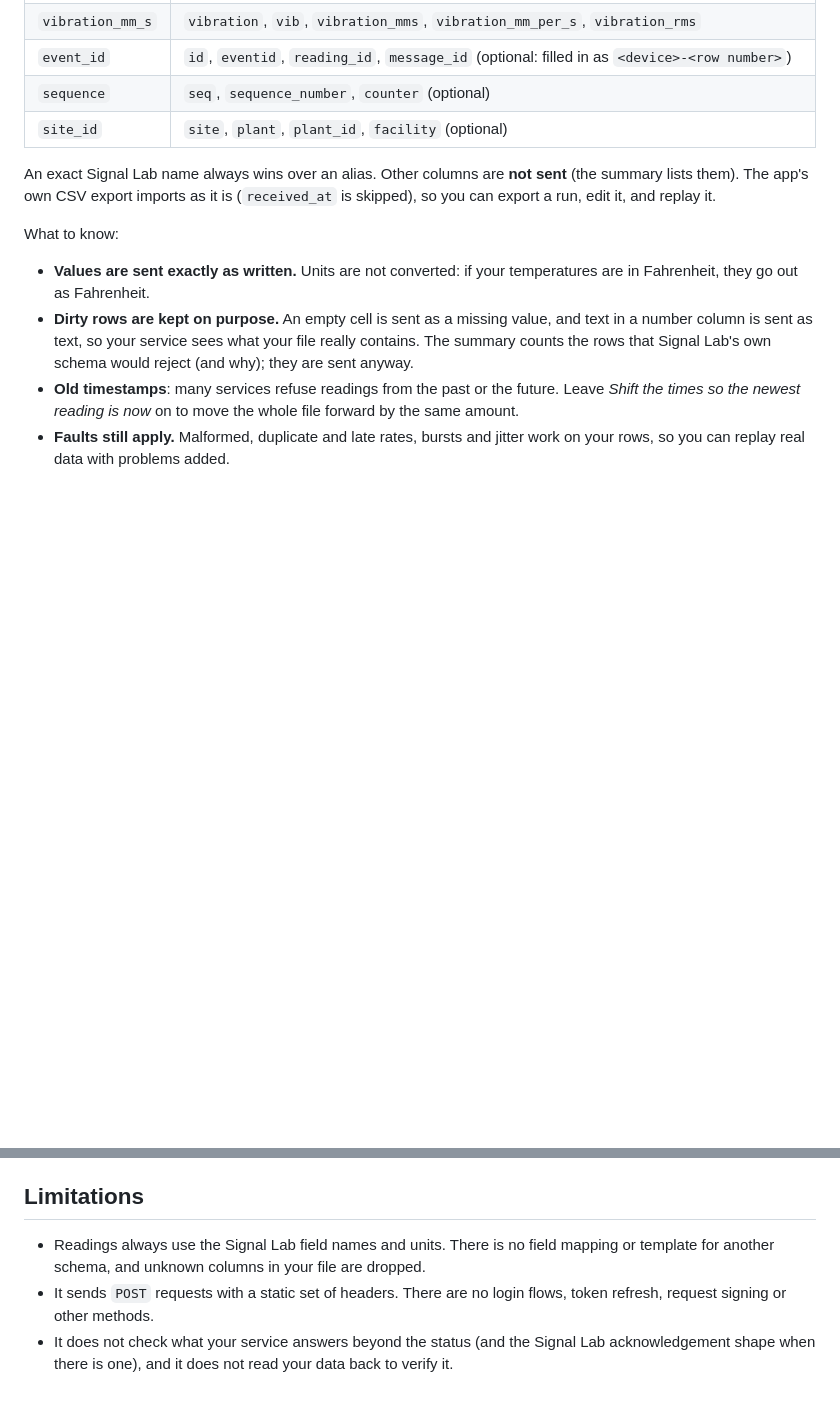
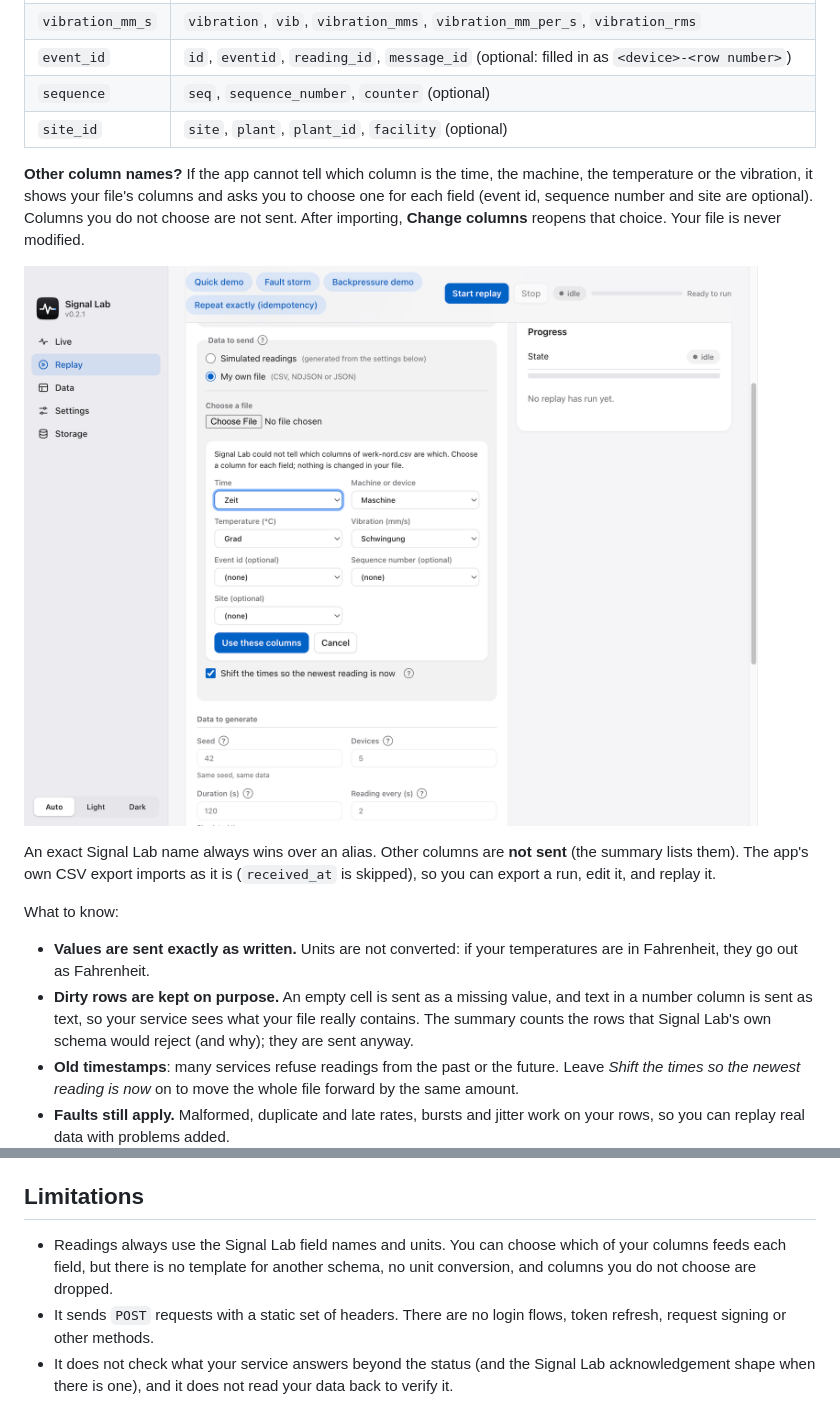
Before and after one commit to 7AZEM7assan/signal-lab, a Markdown page: docs/test-your-service.md, 2 parts joined by grey strips. Drawn GitHub-style; pictures changed too: docs/screenshots/app-columns.png (added); blank space fills up the shorter version.

```diff
--- a/docs/test-your-service.md
+++ b/docs/test-your-service.md
@@ -76,6 +76,13 @@ The file needs a time, a device and the two measurements. Common column names ar
 | `sequence` | `seq`, `sequence_number`, `counter` (optional) |
 | `site_id` | `site`, `plant`, `plant_id`, `facility` (optional) |
 
+**Other column names?** If the app cannot tell which column is the time, the machine, the temperature or the
+vibration, it shows your file's columns and asks you to choose one for each field (event id, sequence
+number and site are optional). Columns you do not choose are not sent. After importing, **Change columns**
+reopens that choice. Your file is never modified.
+
+![Choosing which column is which](screenshots/app-columns.png)
+
 An exact Signal Lab name always wins over an alias. Other columns are **not sent** (the summary
 lists them). The app's own CSV export imports as it is (`received_at` is skipped), so you can
 export a run, edit it, and replay it.
@@ -131,8 +138,9 @@ stored in the app**, so they do not appear in the Live or Data tabs: look in you
 
 ## Limitations
 
-* Readings always use the Signal Lab field names and units. There is no field mapping or template
-  for another schema, and unknown columns in your file are dropped.
+* Readings always use the Signal Lab field names and units. You can choose which of your columns
+  feeds each field, but there is no template for another schema, no unit conversion, and columns you
+  do not choose are dropped.
 * It sends `POST` requests with a static set of headers. There are no login flows, token refresh,
   request signing or other methods.
 * It does not check what your service answers beyond the status (and the Signal Lab acknowledgement
```
Also changed, not shown: CHANGELOG.md (added, +36 -0 lines), desktop/README.md (+3 -1 lines), docs/screenshots/app-data.png, docs/screenshots/app-live-dark.png, docs/screenshots/app-live.png, docs/screenshots/app-own-service.png, docs/screenshots/app-replay.png.
